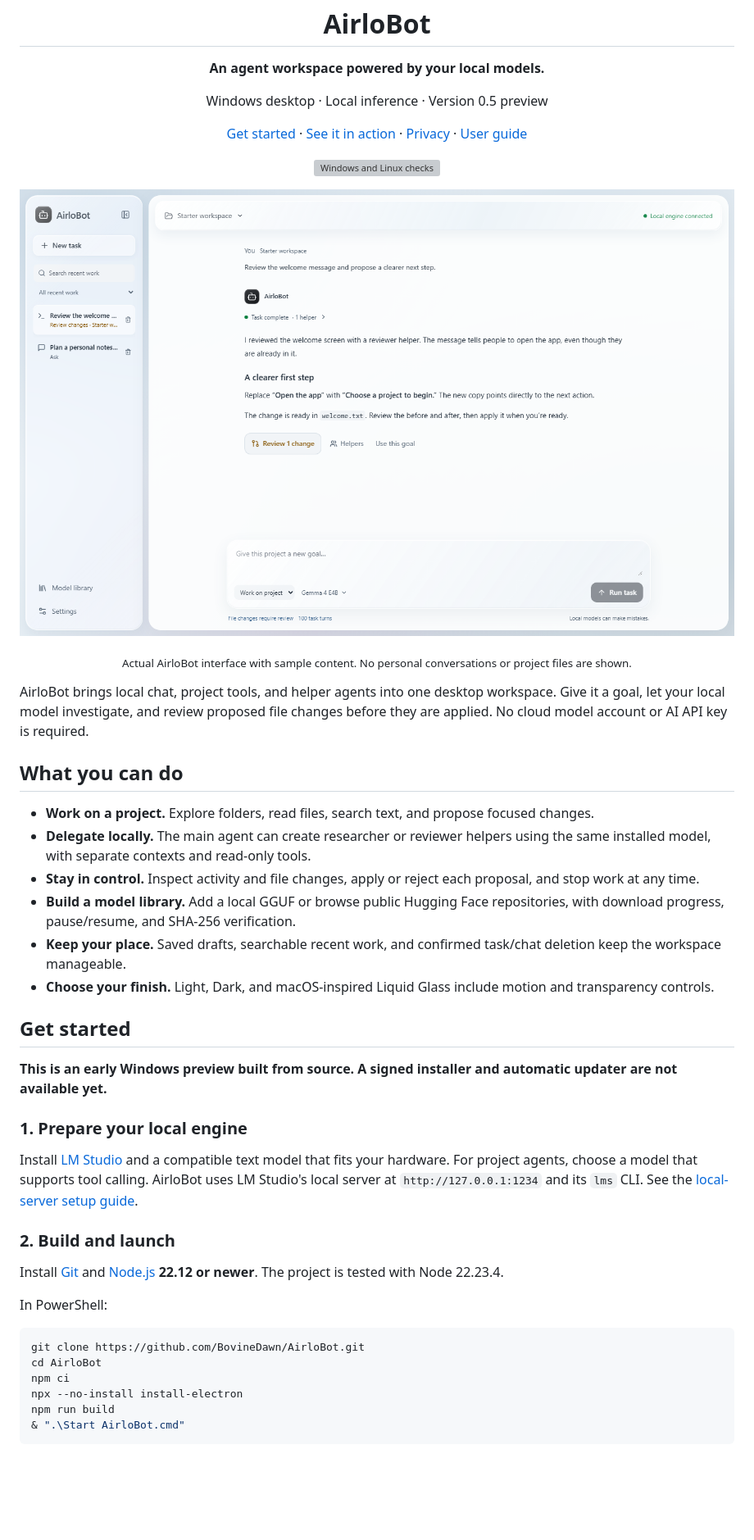
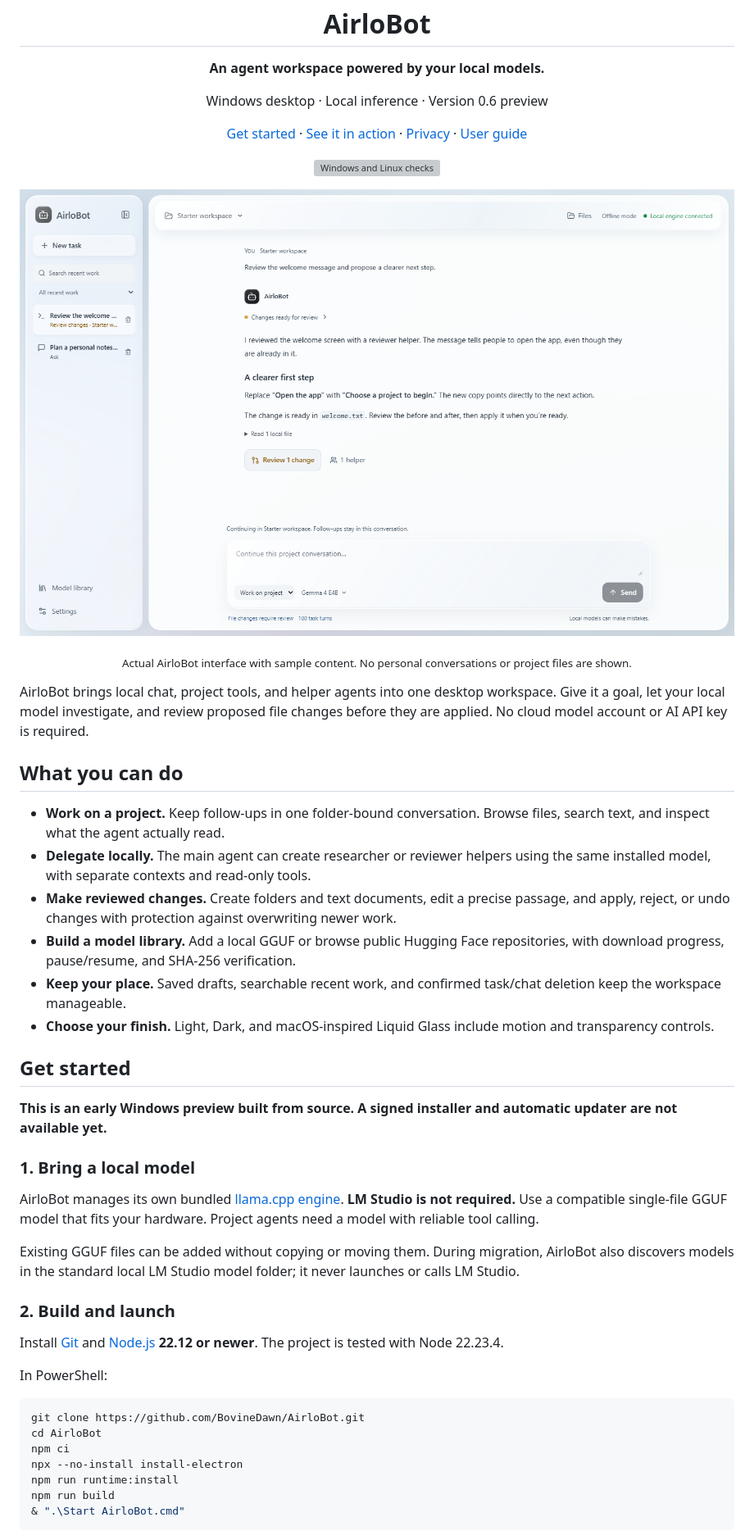
Before and after one commit to BovineDawn/AirloBot, a Markdown page: README.md, the part around one of its changes. Shown at 82% size. GitHub-like rendering; pictures changed too: docs/media/workspace-glass.png; blank space fills up the shorter version; grey boxes are pictures that could not be loaded.

````diff
--- a/README.md
+++ b/README.md
@@ -7,7 +7,7 @@
 <p align="center"><strong>An agent workspace powered by your local models.</strong></p>
 
 <p align="center">
-  Windows desktop · Local inference · Version 0.5 preview
+  Windows desktop · Local inference · Version 0.6 preview
 </p>
 
 <p align="center">
@@ -29,9 +29,9 @@ AirloBot brings local chat, project tools, and helper agents into one desktop wo
 
 ## What you can do
 
-- **Work on a project.** Explore folders, read files, search text, and propose focused changes.
+- **Work on a project.** Keep follow-ups in one folder-bound conversation. Browse files, search text, and inspect what the agent actually read.
 - **Delegate locally.** The main agent can create researcher or reviewer helpers using the same installed model, with separate contexts and read-only tools.
-- **Stay in control.** Inspect activity and file changes, apply or reject each proposal, and stop work at any time.
+- **Make reviewed changes.** Create folders and text documents, edit a precise passage, and apply, reject, or undo changes with protection against overwriting newer work.
 - **Build a model library.** Add a local GGUF or browse public Hugging Face repositories, with download progress, pause/resume, and SHA-256 verification.
 - **Keep your place.** Saved drafts, searchable recent work, and confirmed task/chat deletion keep the workspace manageable.
 - **Choose your finish.** Light, Dark, and macOS-inspired Liquid Glass include motion and transparency controls.
@@ -40,9 +40,11 @@ AirloBot brings local chat, project tools, and helper agents into one desktop wo
 
 **This is an early Windows preview built from source. A signed installer and automatic updater are not available yet.**
 
-### 1. Prepare your local engine
+### 1. Bring a local model
 
-Install [LM Studio](https://lmstudio.ai/) and a compatible text model that fits your hardware. For project agents, choose a model that supports tool calling. AirloBot uses LM Studio's local server at `http://127.0.0.1:1234` and its `lms` CLI. See the [local-server setup guide](https://lmstudio.ai/docs/developer/core/server).
+AirloBot manages its own bundled [llama.cpp engine](https://github.com/ggml-org/llama.cpp). **LM Studio is not required.** Use a compatible single-file GGUF model that fits your hardware. Project agents need a model with reliable tool calling.
+
+Existing GGUF files can be added without copying or moving them. During migration, AirloBot also discovers models in the standard local LM Studio model folder; it never launches or calls LM Studio.
 
 ### 2. Build and launch
 
@@ -55,6 +57,7 @@ git clone https://github.com/BovineDawn/AirloBot.git
 cd AirloBot
 npm ci
 npx --no-install install-electron
+npm run runtime:install
 npm run build
 & ".\Start AirloBot.cmd"
 ```
````
Also changed, not shown: other parts of README.md (+9 -7 lines), docs/USER_GUIDE.md (+69 -77 lines), docs/media/README.md (+3 -3 lines), docs/media/appearance-glass.png, docs/media/library-light.png, docs/media/review-dark.png, 2 other files.
